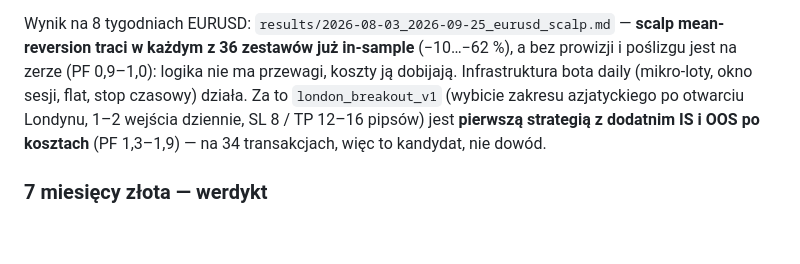
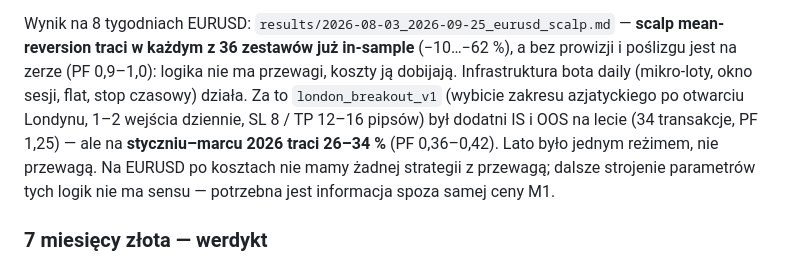
Before and after one commit to linksbetseo/topical-map-generator, a Markdown page: gold_bot/README.md, the part around the change. GitHub-like rendering; blank space fills up the shorter version.

```diff
--- a/gold_bot/README.md
+++ b/gold_bot/README.md
@@ -145,7 +145,9 @@ Wynik na 8 tygodniach EURUSD: `results/2026-08-03_2026-09-25_eurusd_scalp.md`
 w każdym z 36 zestawów już in-sample** (−10…−62 %), a bez prowizji i poślizgu jest na zerze (PF 0,9–1,0): logika nie ma
 przewagi, koszty ją dobijają. Infrastruktura bota daily (mikro-loty, okno sesji, flat, stop czasowy) działa.
 Za to `london_breakout_v1` (wybicie zakresu azjatyckiego po otwarciu Londynu, 1–2 wejścia dziennie, SL 8 / TP 12–16 pipsów)
-jest **pierwszą strategią z dodatnim IS i OOS po kosztach** (PF 1,3–1,9) — na 34 transakcjach, więc to kandydat, nie dowód.
+był dodatni IS i OOS na lecie (34 transakcje, PF 1,25) — ale na **styczniu–marcu 2026 traci 26–34 %** (PF 0,36–0,42).
+Lato było jednym reżimem, nie przewagą. Na EURUSD po kosztach nie mamy żadnej strategii z przewagą; dalsze strojenie
+parametrów tych logik nie ma sensu — potrzebna jest informacja spoza samej ceny M1.
 
 ### 7 miesięcy złota — werdykt
 
```
Also changed, not shown: gold_bot/results/2026-08-03_2026-09-25_eurusd_scalp.md (+34 -0 lines).
